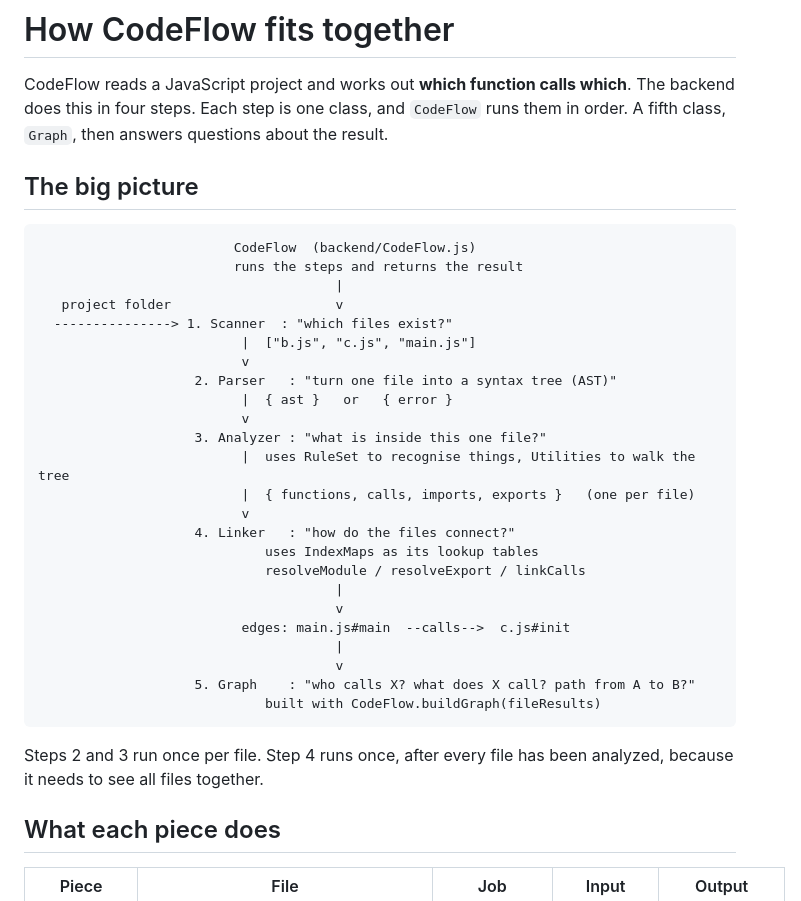
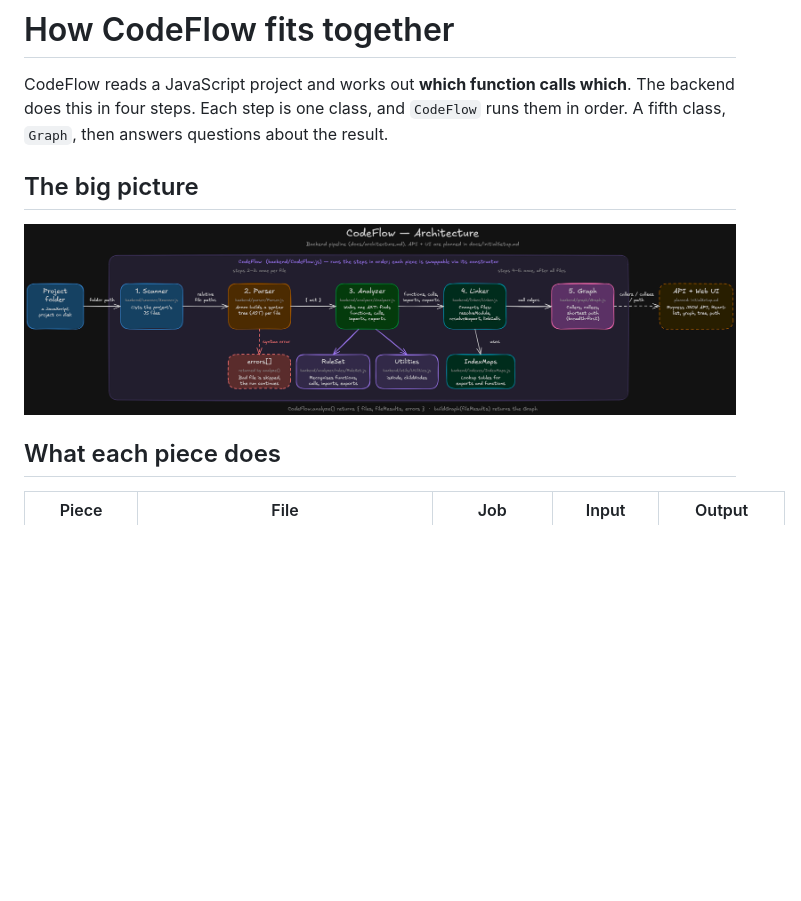
Before and after one commit to Rohitsinghwho/CodeFlow-Analyzer, a Markdown page: docs/architecture.md, the part around the change. Rendered like a GitHub page; pictures changed too: docs/image.png (added); blank space fills up the shorter version.

Commit message:
added the diagram

````diff
--- a/docs/architecture.md
+++ b/docs/architecture.md
@@ -4,37 +4,10 @@ CodeFlow reads a JavaScript project and works out **which function calls which**
 The backend does this in four steps. Each step is one class, and `CodeFlow`
 runs them in order. A fifth class, `Graph`, then answers questions about the result.
 
+
 ## The big picture
 
-```
-                         CodeFlow  (backend/CodeFlow.js)
-                         runs the steps and returns the result
-                                      |
-   project folder                     v
-  ---------------> 1. Scanner  : "which files exist?"
-                          |  ["b.js", "c.js", "main.js"]
-                          v
-                    2. Parser   : "turn one file into a syntax tree (AST)"
-                          |  { ast }   or   { error }
-                          v
-                    3. Analyzer : "what is inside this one file?"
-                          |  uses RuleSet to recognise things, Utilities to walk the tree
-                          |  { functions, calls, imports, exports }   (one per file)
-                          v
-                    4. Linker   : "how do the files connect?"
-                             uses IndexMaps as its lookup tables
-                             resolveModule / resolveExport / linkCalls
-                                      |
-                                      v
-                          edges: main.js#main  --calls-->  c.js#init
-                                      |
-                                      v
-                    5. Graph    : "who calls X? what does X call? path from A to B?"
-                             built with CodeFlow.buildGraph(fileResults)
-```
-
-Steps 2 and 3 run once per file. Step 4 runs once, after every file has been
-analyzed, because it needs to see all files together.
+![alt text](image.png)
 
 ## What each piece does
 
````
Also changed, not shown: docs/linker.md (+1 -1 lines).
